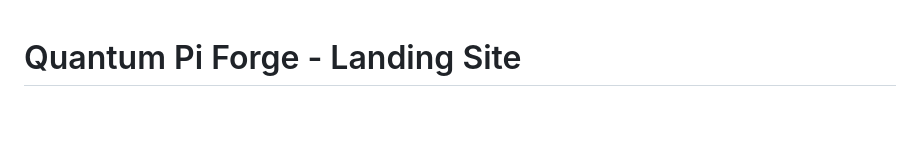
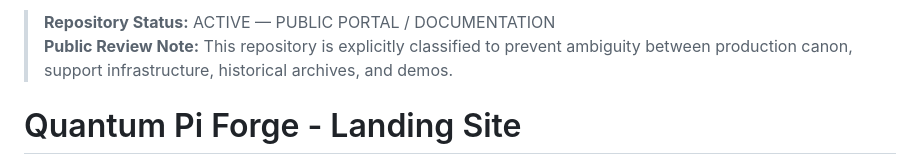
Before and after one commit to onenoly1010/quantum-pi-forge-site, a Markdown page: README.md, the part around the change. Drawn GitHub-style; blank space fills up the shorter version.

Commit message:
Mark repository as public portal

```diff
--- a/README.md
+++ b/README.md
@@ -1,3 +1,8 @@
+<!-- REPO_STATUS_BANNER_START -->
+> **Repository Status:** ACTIVE — PUBLIC PORTAL / DOCUMENTATION
+> **Public Review Note:** This repository is explicitly classified to prevent ambiguity between production canon, support infrastructure, historical archives, and demos.
+<!-- REPO_STATUS_BANNER_END -->
+
 
 
 
```
